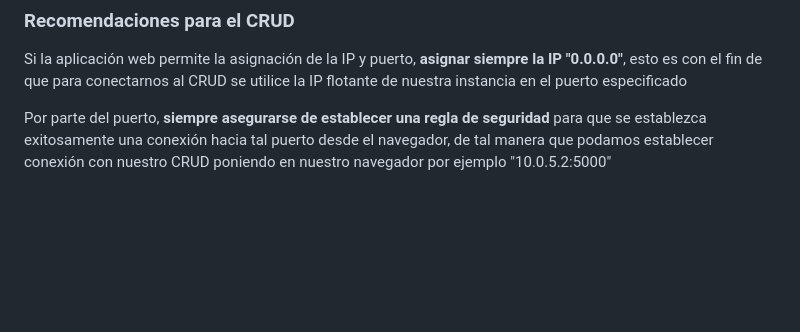
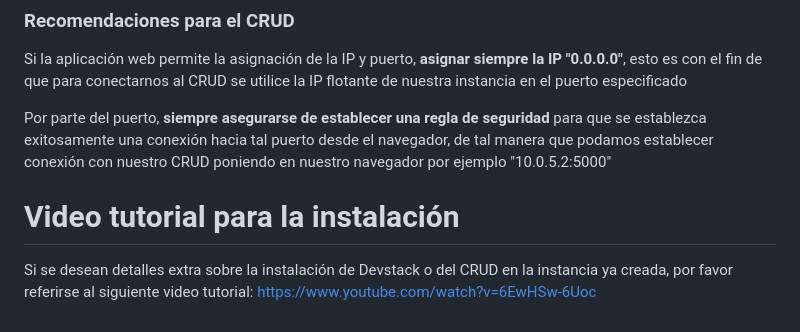
Before and after one commit to RvO904/CRUD_Devstack, a Markdown page: README.md, the part around the change. GitHub-like rendering; blank space fills up the shorter version.

```diff
--- a/README.md
+++ b/README.md
@@ -51,3 +51,6 @@ especificado
 
 Por parte del puerto, **siempre asegurarse de establecer una regla de seguridad** para que se establezca exitosamente una conexión hacia tal puerto desde el navegador, de tal manera que podamos establecer conexión
 con nuestro CRUD poniendo en nuestro navegador por ejemplo "10.0.5.2:5000"
+
+# Video tutorial para la instalación
+Si se desean detalles extra sobre la instalación de Devstack o del CRUD en la instancia ya creada, por favor referirse al siguiente video tutorial: https://www.youtube.com/watch?v=6EwHSw-6Uoc
```
